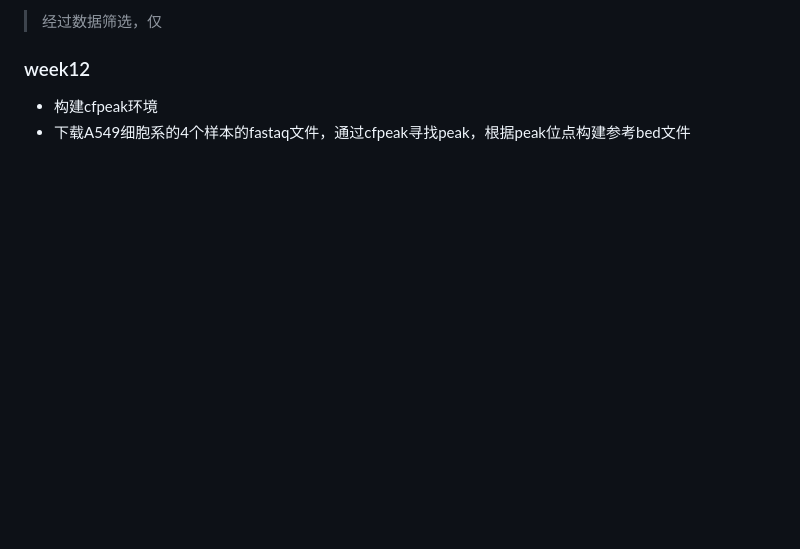
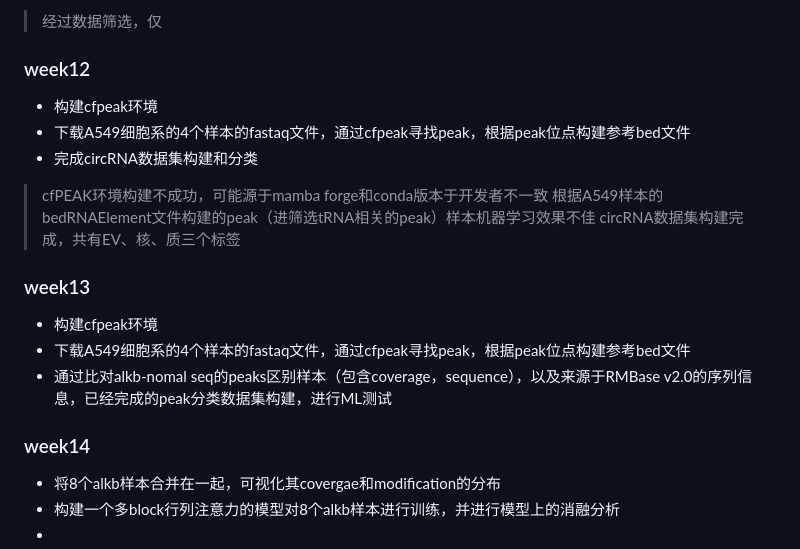
Before and after one commit to zhangysTHU/bioinfo_2024_spring.github.io, a Markdown page: bioinformatics _scheme.md, the part around the change. Drawn GitHub-style; blank space fills up the shorter version.

```diff
--- a/bioinformatics _scheme.md
+++ b/bioinformatics _scheme.md
@@ -156,3 +156,17 @@
 ### week12
 - 构建cfpeak环境
 - 下载A549细胞系的4个样本的fastaq文件，通过cfpeak寻找peak，根据peak位点构建参考bed文件
+- 完成circRNA数据集构建和分类
+> cfPEAK环境构建不成功，可能源于mamba forge和conda版本于开发者不一致
+> 根据A549样本的bedRNAElement文件构建的peak（进筛选tRNA相关的peak）样本机器学习效果不佳
+> circRNA数据集构建完成，共有EV、核、质三个标签
+
+ ### week13
+- 构建cfpeak环境
+- 下载A549细胞系的4个样本的fastaq文件，通过cfpeak寻找peak，根据peak位点构建参考bed文件
+- 通过比对alkb-nomal seq的peaks区别样本（包含coverage，sequence），以及来源于RMBase v2.0的序列信息，已经完成的peak分类数据集构建，进行ML测试
+
+### week14
+- 将8个alkb样本合并在一起，可视化其covergae和modification的分布
+- 构建一个多block行列注意力的模型对8个alkb样本进行训练，并进行模型上的消融分析
+-
```
